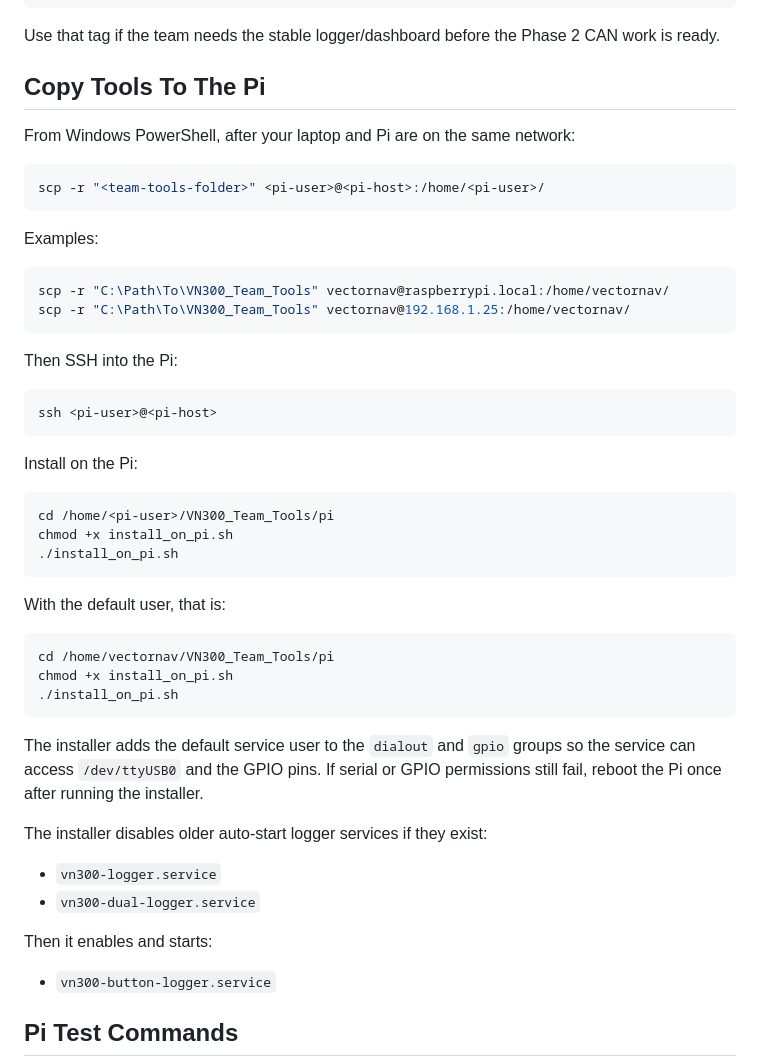
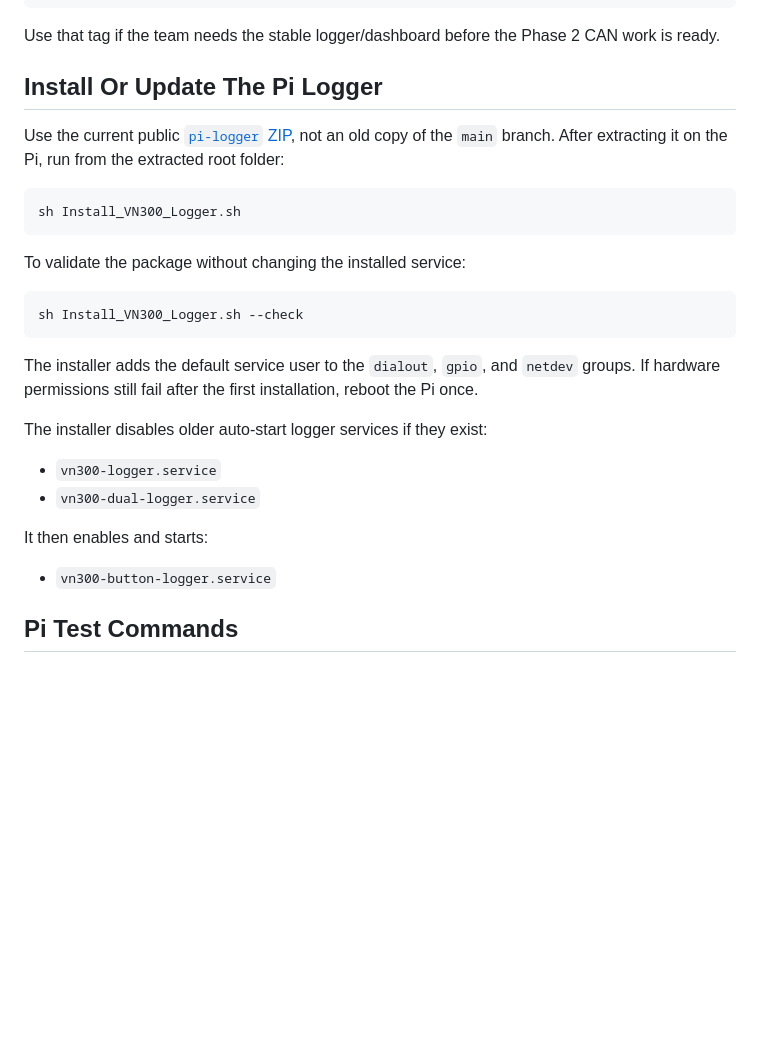
Before and after one commit to Alexcoster010/VN300_Team_Tools, a Markdown page: README.md, the part around one of its changes. GitHub-like rendering; blank space fills up the shorter version.

Commit message:
Update README with current installer downloads

````diff
--- a/README.md
+++ b/README.md
@@ -89,51 +127,28 @@ git checkout v0.4.0
 
 Use that tag if the team needs the stable logger/dashboard before the Phase 2 CAN work is ready.
 
-## Copy Tools To The Pi
+## Install Or Update The Pi Logger
 
-From Windows PowerShell, after your laptop and Pi are on the same network:
+Use the current public [`pi-logger` ZIP](https://github.com/Alexcoster010/VN300_Team_Tools/archive/refs/heads/pi-logger.zip), not an old copy of the `main` branch. After extracting it on the Pi, run from the extracted root folder:
 
-```powershell
-scp -r "<team-tools-folder>" <pi-user>@<pi-host>:/home/<pi-user>/
+```sh
+sh Install_VN300_Logger.sh
 ```
 
-Examples:
+To validate the package without changing the installed service:
 
-```powershell
-scp -r "C:\Path\To\VN300_Team_Tools" vectornav@raspberrypi.local:/home/vectornav/
-scp -r "C:\Path\To\VN300_Team_Tools" vectornav@192.168.1.25:/home/vectornav/
+```sh
+sh Install_VN300_Logger.sh --check
 ```
 
-Then SSH into the Pi:
-
-```powershell
-ssh <pi-user>@<pi-host>
-```
-
-Install on the Pi:
-
-```sh
-cd /home/<pi-user>/VN300_Team_Tools/pi
-chmod +x install_on_pi.sh
-./install_on_pi.sh
-```
-
-With the default user, that is:
-
-```sh
-cd /home/vectornav/VN300_Team_Tools/pi
-chmod +x install_on_pi.sh
-./install_on_pi.sh
-```
-
-The installer adds the default service user to the `dialout` and `gpio` groups so the service can access `/dev/ttyUSB0` and the GPIO pins. If serial or GPIO permissions still fail, reboot the Pi once after running the installer.
+The installer adds the default service user to the `dialout`, `gpio`, and `netdev` groups. If hardware permissions still fail after the first installation, reboot the Pi once.
 
 The installer disables older auto-start logger services if they exist:
 
 - `vn300-logger.service`
 - `vn300-dual-logger.service`
 
-Then it enables and starts:
+It then enables and starts:
 
 - `vn300-button-logger.service`
 
````
Also changed, not shown: other parts of README.md (+42 -4 lines).
